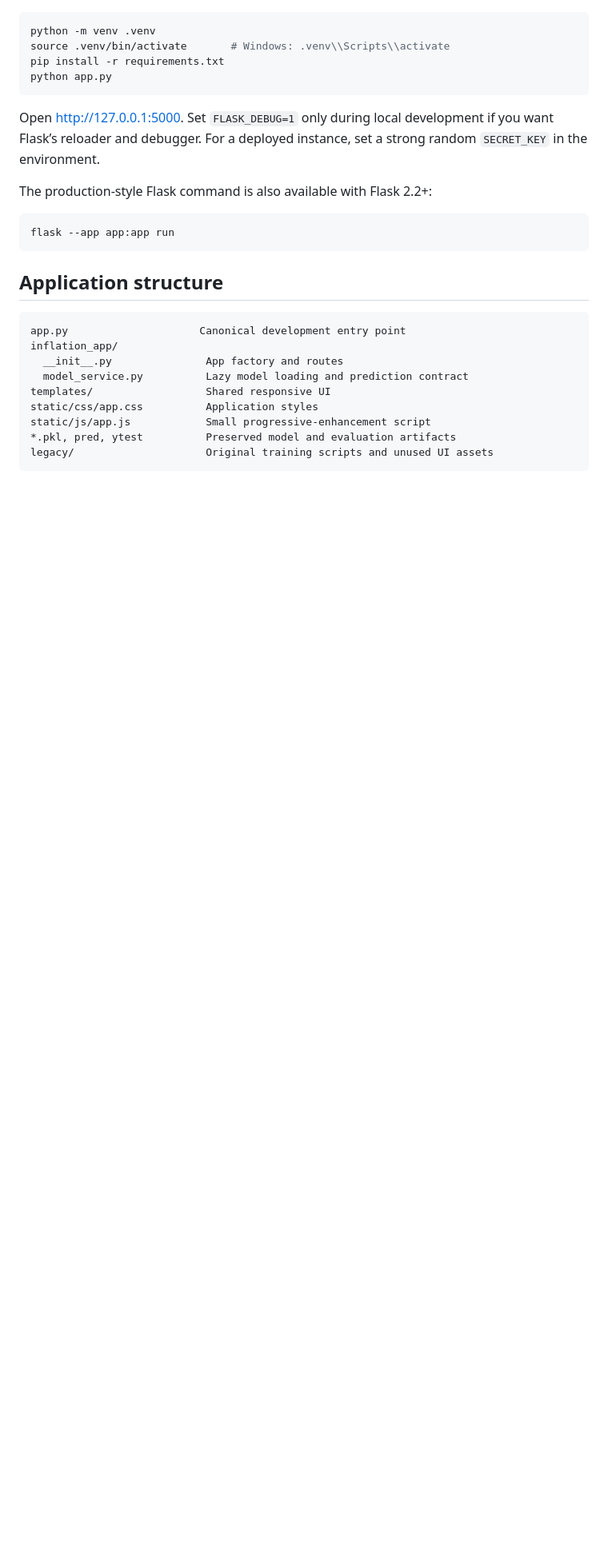
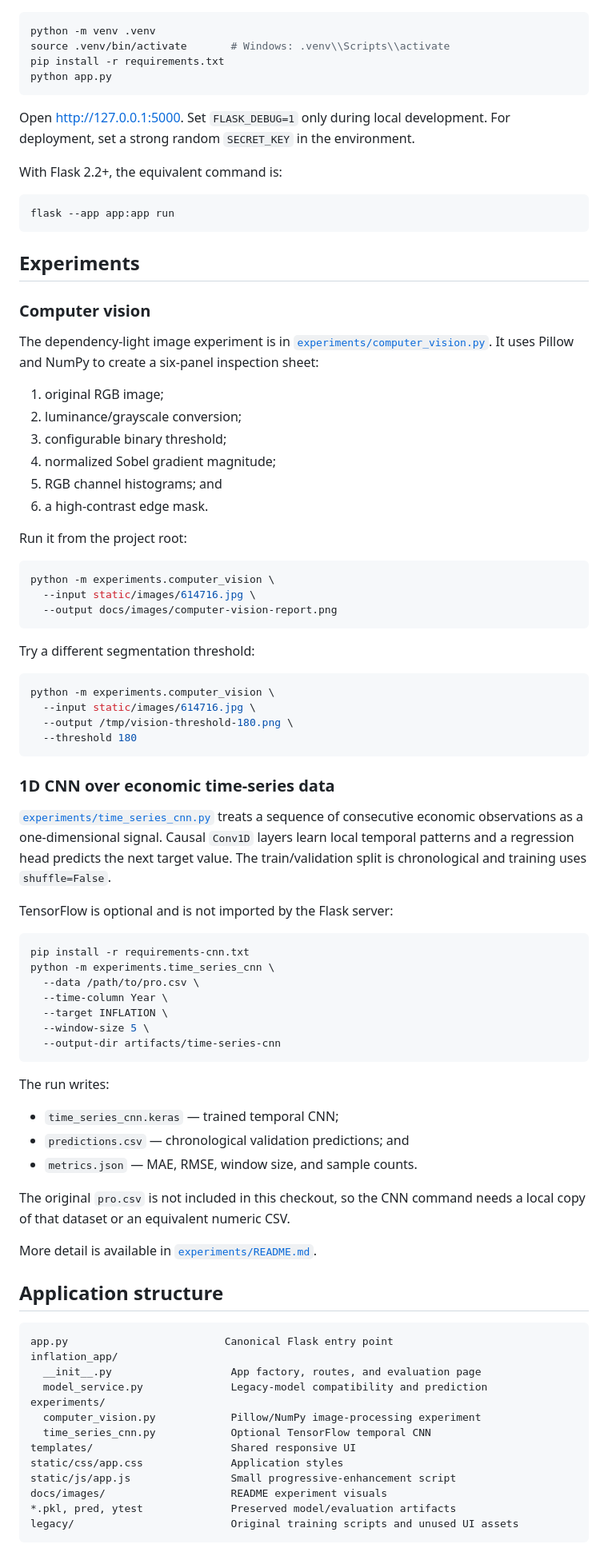
Before and after one commit to Kunaldargan/FLask-Web-App-with-Machine-Learning, a Markdown page: README.md, the part around one of its changes. Shown at 80% size. Rendered like a GitHub page; blank space fills up the shorter version.

````diff
--- a/README.md
+++ b/README.md
@@ -15,26 +54,85 @@ pip install -r requirements.txt
 python app.py
 ```
 
-Open <http://127.0.0.1:5000>. Set `FLASK_DEBUG=1` only during local development if you want Flask’s reloader and debugger.
-For a deployed instance, set a strong random `SECRET_KEY` in the environment.
+Open <http://127.0.0.1:5000>. Set `FLASK_DEBUG=1` only during local development. For deployment, set a strong random `SECRET_KEY` in the environment.
 
-The production-style Flask command is also available with Flask 2.2+:
+With Flask 2.2+, the equivalent command is:
 
 ```bash
 flask --app app:app run
 ```
 
+## Experiments
+
+### Computer vision
+
+The dependency-light image experiment is in [`experiments/computer_vision.py`](experiments/computer_vision.py). It uses Pillow and NumPy to create a six-panel inspection sheet:
+
+1. original RGB image;
+2. luminance/grayscale conversion;
+3. configurable binary threshold;
+4. normalized Sobel gradient magnitude;
+5. RGB channel histograms; and
+6. a high-contrast edge mask.
+
+Run it from the project root:
+
+```bash
+python -m experiments.computer_vision \
+  --input static/images/614716.jpg \
+  --output docs/images/computer-vision-report.png
+```
+
+Try a different segmentation threshold:
+
+```bash
+python -m experiments.computer_vision \
+  --input static/images/614716.jpg \
+  --output /tmp/vision-threshold-180.png \
+  --threshold 180
+```
+
+### 1D CNN over economic time-series data
+
+[`experiments/time_series_cnn.py`](experiments/time_series_cnn.py) treats a sequence of consecutive economic observations as a one-dimensional signal. Causal `Conv1D` layers learn local temporal patterns and a regression head predicts the next target value. The train/validation split is chronological and training uses `shuffle=False`.
+
+TensorFlow is optional and is not imported by the Flask server:
+
+```bash
+pip install -r requirements-cnn.txt
+python -m experiments.time_series_cnn \
+  --data /path/to/pro.csv \
+  --time-column Year \
+  --target INFLATION \
+  --window-size 5 \
+  --output-dir artifacts/time-series-cnn
+```
+
+The run writes:
+
+- `time_series_cnn.keras` — trained temporal CNN;
+- `predictions.csv` — chronological validation predictions; and
+- `metrics.json` — MAE, RMSE, window size, and sample counts.
+
+The original `pro.csv` is not included in this checkout, so the CNN command needs a local copy of that dataset or an equivalent numeric CSV.
+
+More detail is available in [`experiments/README.md`](experiments/README.md).
+
 ## Application structure
 
 ```text
-app.py                     Canonical development entry point
+app.py                         Canonical Flask entry point
 inflation_app/
-  __init__.py               App factory and routes
-  model_service.py          Lazy model loading and prediction contract
-templates/                  Shared responsive UI
-static/css/app.css          Application styles
-static/js/app.js            Small progressive-enhancement script
-*.pkl, pred, ytest          Preserved model and evaluation artifacts
-legacy/                     Original training scripts and unused UI assets
+  __init__.py                   App factory, routes, and evaluation page
+  model_service.py              Legacy-model compatibility and prediction
+experiments/
+  computer_vision.py            Pillow/NumPy image-processing experiment
+  time_series_cnn.py            Optional TensorFlow temporal CNN
+templates/                      Shared responsive UI
+static/css/app.css              Application styles
+static/js/app.js                Small progressive-enhancement script
+docs/images/                    README experiment visuals
+*.pkl, pred, ytest              Preserved model/evaluation artifacts
+legacy/                         Original training scripts and unused UI assets
 ```
 
````
Also changed, not shown: other parts of README.md (+58 -17 lines), experiments/README.md (added, +56 -0 lines), docs/images/computer-vision-report.png (added), 6 other files.
